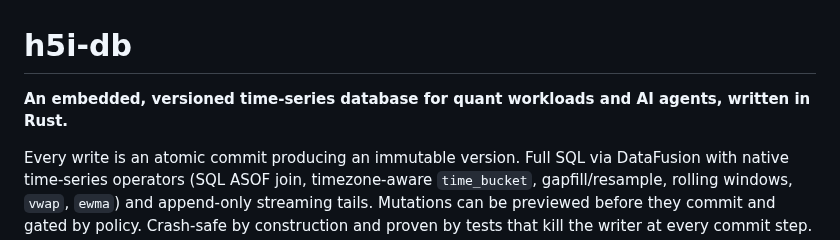
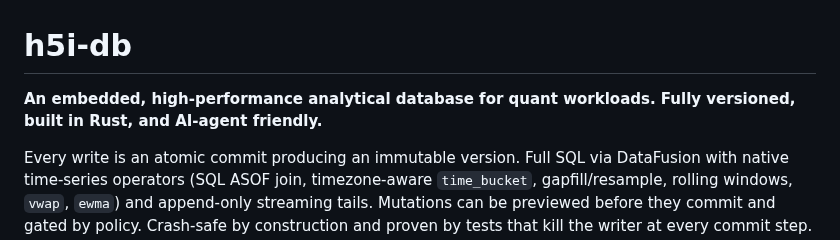
Before and after one commit to h5i-dev/h5i-db, a Markdown page: README.md, the part around the change. Drawn GitHub-style.

Commit message:
Revise README description for clarity and focus
Updated project description for clarity and emphasis on performance.

```diff
--- a/README.md
+++ b/README.md
@@ -1,7 +1,6 @@
 # h5i-db
 
-**An embedded, versioned time-series database for quant workloads and AI
-agents, written in Rust.**
+**An embedded, high-performance analytical database for quant workloads. Fully versioned, built in Rust, and AI-agent friendly.**
 
 Every write is an atomic commit producing an immutable version. Full SQL via
 DataFusion with native time-series operators (SQL ASOF join, timezone-aware
```
